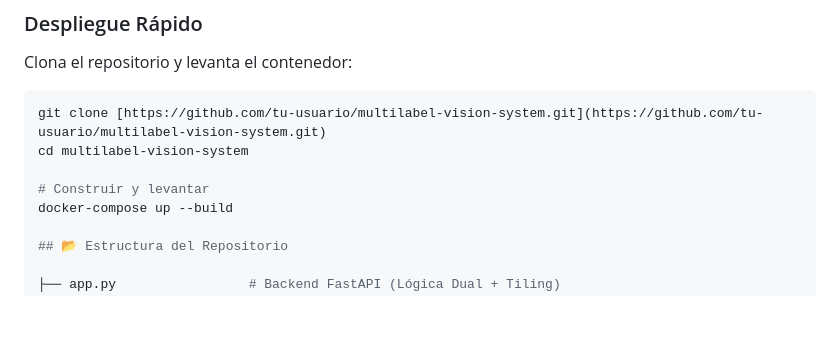
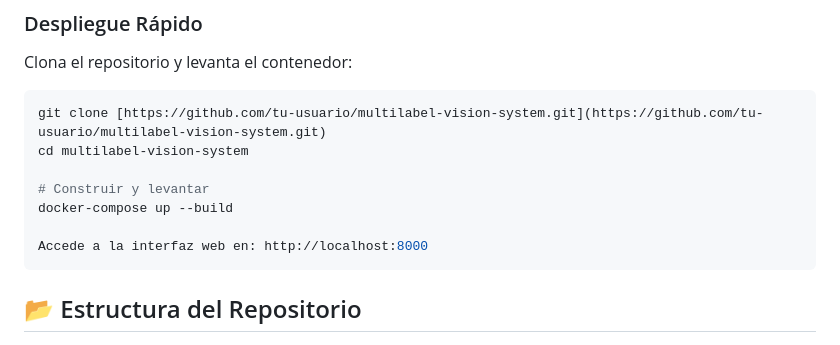
Before and after one commit to elsebasdev1/model_multilabel, a Markdown page: README.md, the part around the change. Drawn GitHub-style; blank space fills up the shorter version.

Commit message:
Update README with web interface access instructions
Added instructions for accessing the web interface.

````diff
--- a/README.md
+++ b/README.md
@@ -84,6 +84,8 @@ cd multilabel-vision-system
 # Construir y levantar
 docker-compose up --build
 
+Accede a la interfaz web en: http://localhost:8000
+```
 ## 📂 Estructura del Repositorio
 
 ├── app.py                 # Backend FastAPI (Lógica Dual + Tiling)
````
